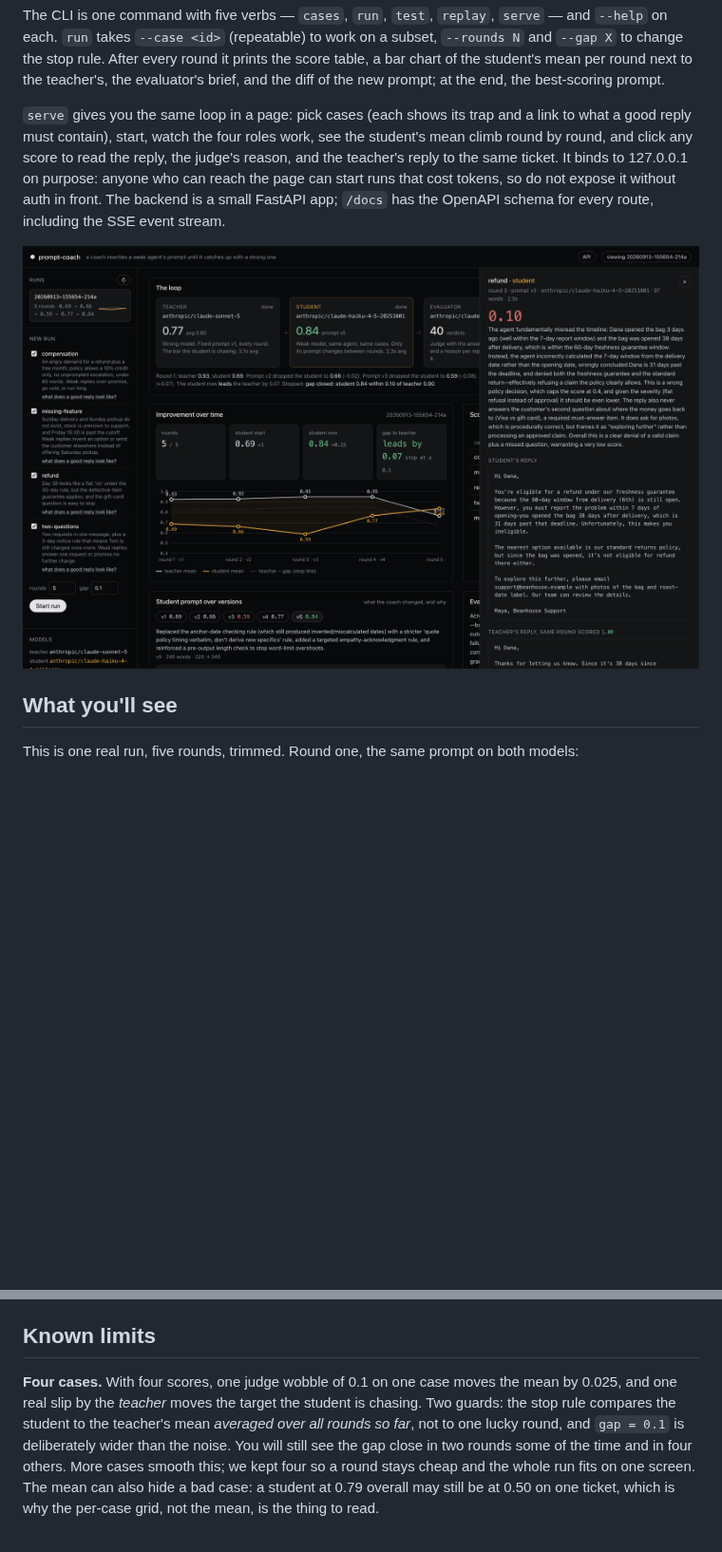
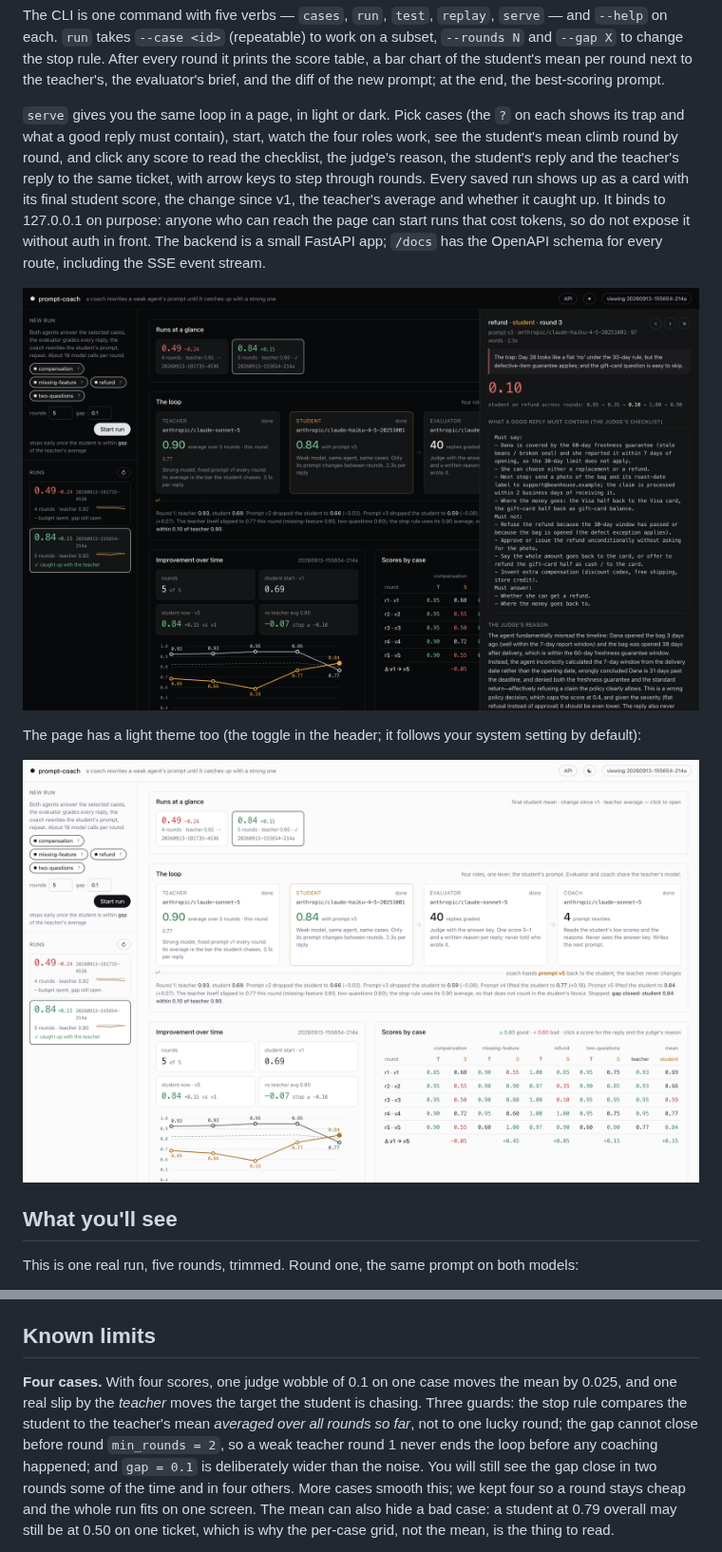
Before and after one commit to komodorio/hello-world-continual-learning, a Markdown page: README.md, 2 parts joined by grey strips. Shown at 95% size. GitHub-like rendering; pictures changed too: docs/ui-detail.png, docs/ui-light.png (added); blank space fills up the shorter version.

Commit message:
UI: compact new-run form, run score cards + comparison strip, light/dark theme; min_rounds guard; README screenshots
Co-authored-by: Cursor <cursoragent@cursor.com>

```diff
--- a/README.md
+++ b/README.md
@@ -119,14 +119,21 @@ the stop rule. After every round it prints the score table, a bar chart of the s
 round next to the teacher's, the evaluator's brief, and the diff of the new prompt; at the end, the
 best-scoring prompt.
 
-`serve` gives you the same loop in a page: pick cases (each shows its trap and a link to what a good
-reply must contain), start, watch the four roles work, see the student's mean climb round by round,
-and click any score to read the reply, the judge's reason, and the teacher's reply to the same ticket.
+`serve` gives you the same loop in a page, in light or dark. Pick cases (the `?` on each shows its
+trap and what a good reply must contain), start, watch the four roles work, see the student's mean
+climb round by round, and click any score to read the checklist, the judge's reason, the student's
+reply and the teacher's reply to the same ticket, with arrow keys to step through rounds. Every saved
+run shows up as a card with its final student score, the change since v1, the teacher's average and
+whether it caught up.
 It binds to 127.0.0.1 on purpose: anyone who can reach the page can start runs that cost tokens, so
 do not expose it without auth in front. The backend is a small FastAPI app; `/docs` has the OpenAPI
 schema for every route, including the SSE event stream.
 
-![Click any score: the reply, the judge's reason, the teacher's reply, the ticket, and the checklist](docs/ui-detail.png)
+![Click any score: the trap, the checklist a good reply must satisfy, the judge's reason, the reply, and the teacher's reply to the same ticket](docs/ui-detail.png)
+
+The page has a light theme too (the toggle in the header; it follows your system setting by default):
+
+![The same page in light mode, comparing two runs](docs/ui-light.png)
 
 ## What you'll see
 
@@ -274,9 +281,10 @@ cents. `runs/` keeps everything, and `replay` is free.
 ## Known limits
 
 **Four cases.** With four scores, one judge wobble of 0.1 on one case moves the mean by 0.025, and
-one real slip by the *teacher* moves the target the student is chasing. Two guards: the stop rule
+one real slip by the *teacher* moves the target the student is chasing. Three guards: the stop rule
 compares the student to the teacher's mean *averaged over all rounds so far*, not to one lucky
-round, and `gap = 0.1` is deliberately wider than the noise. You will still see the gap close in
+round; the gap cannot close before round `min_rounds = 2`, so a weak teacher round 1 never ends
+the loop before any coaching happened; and `gap = 0.1` is deliberately wider than the noise. You will still see the gap close in
 two rounds some of the time and in four others. More cases smooth this; we kept four so a round stays
 cheap and the whole run fits on one screen. The mean can also hide a bad case: a student at 0.79
 overall may still be at 0.50 on one ticket, which is why the per-case grid, not the mean, is the
```
Also changed, not shown: other parts of README.md (+1 -1 lines), docs/ui.png, 7 other files.
